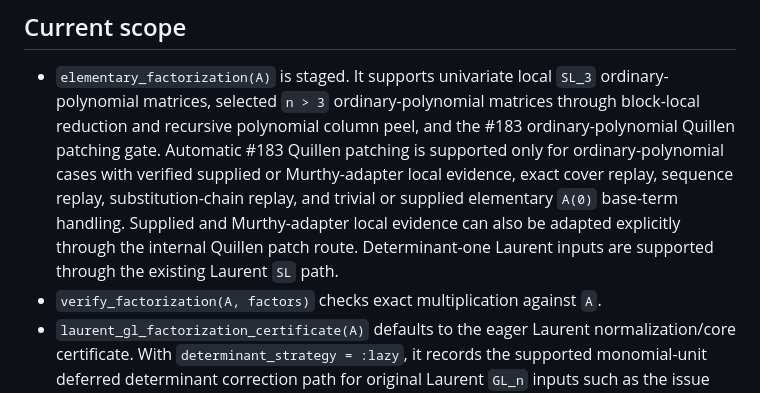
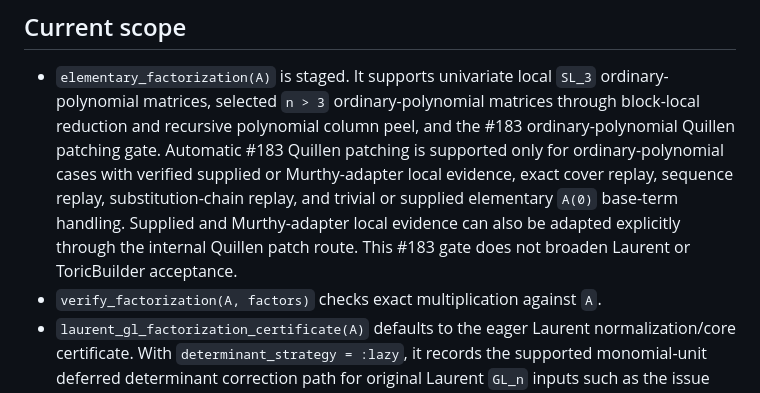
Before and after one commit to nzy1997/Suslin.jl, a Markdown page: README.md, the part around the change. Drawn GitHub-style.

Commit message:
docs: avoid laurent overclaim in quillen gate

```diff
--- a/README.md
+++ b/README.md
@@ -33,8 +33,7 @@ verify_factorization(A, factors)
   sequence replay, substitution-chain replay, and trivial or supplied
   elementary `A(0)` base-term handling. Supplied and Murthy-adapter local
   evidence can also be adapted explicitly through the internal Quillen patch
-  route. Determinant-one Laurent inputs are supported through the existing
-  Laurent `SL` path.
+  route. This #183 gate does not broaden Laurent or ToricBuilder acceptance.
 - `verify_factorization(A, factors)` checks exact multiplication against `A`.
 - `laurent_gl_factorization_certificate(A)` defaults to the eager Laurent
   normalization/core certificate. With `determinant_strategy = :lazy`, it
```
Also changed, not shown: docs/src/index.md (+1 -2 lines).
